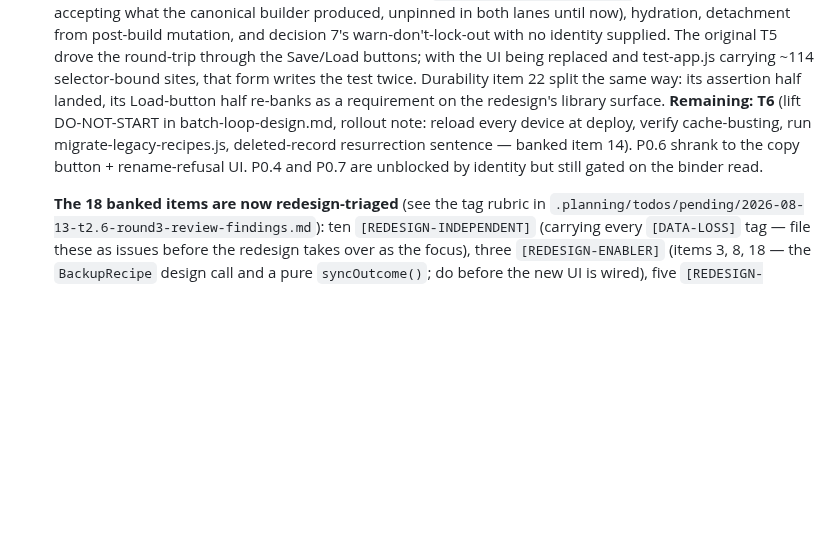
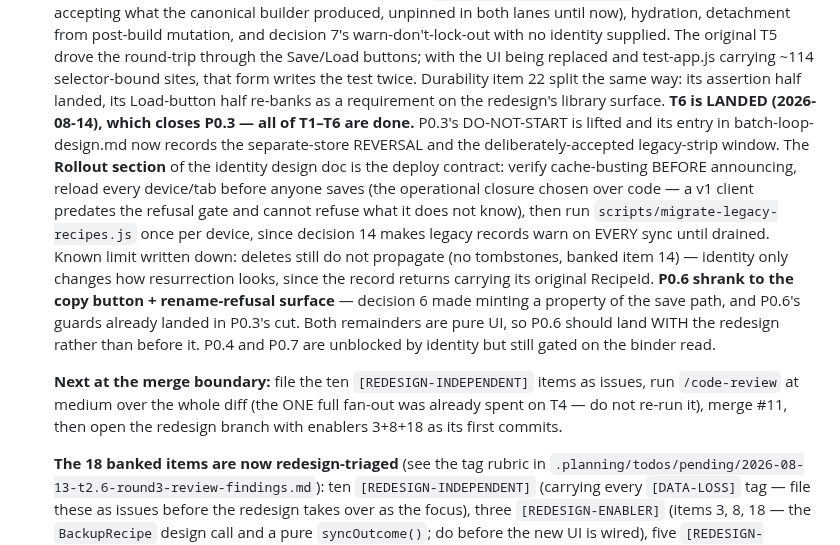
Before and after one commit to jabbermarky/icecream, a Markdown page: .planning/STATE.md, the part around the change. Rendered like a GitHub page; blank space fills up the shorter version.

```diff
--- a/.planning/STATE.md
+++ b/.planning/STATE.md
@@ -77,12 +77,28 @@ Suite green at 114 passed / 0 failed.
    writes the test twice. Durability item 22 split the same way: its
    assertion half landed, its Load-button half re-banks as a requirement
    on the redesign's library surface.
-   **Remaining: T6** (lift DO-NOT-START in
-   batch-loop-design.md, rollout note: reload every device at deploy, verify
-   cache-busting, run migrate-legacy-recipes.js, deleted-record resurrection
-   sentence — banked item 14). P0.6 shrank to the copy button +
-   rename-refusal UI. P0.4
+   **T6 is LANDED (2026-08-14), which closes P0.3 — all of T1–T6 are done.**
+   P0.3's DO-NOT-START is lifted and its entry in batch-loop-design.md now
+   records the separate-store REVERSAL and the deliberately-accepted
+   legacy-strip window. The **Rollout section** of the identity design doc is
+   the deploy contract: verify cache-busting BEFORE announcing, reload every
+   device/tab before anyone saves (the operational closure chosen over code —
+   a v1 client predates the refusal gate and cannot refuse what it does not
+   know), then run `scripts/migrate-legacy-recipes.js` once per device, since
+   decision 14 makes legacy records warn on EVERY sync until drained. Known
+   limit written down: deletes still do not propagate (no tombstones, banked
+   item 14) — identity only changes how resurrection looks, since the record
+   returns carrying its original RecipeId.
+   **P0.6 shrank to the copy button + rename-refusal surface** — decision 6
+   made minting a property of the save path, and P0.6's guards already landed
+   in P0.3's cut. Both remainders are pure UI, so P0.6 should land WITH the
+   redesign rather than before it. P0.4
    and P0.7 are unblocked by identity but still gated on the binder read.
+
+   **Next at the merge boundary:** file the ten `[REDESIGN-INDEPENDENT]` items
+   as issues, run `/code-review` at medium over the whole diff (the ONE full
+   fan-out was already spent on T4 — do not re-run it), merge #11, then open
+   the redesign branch with enablers 3+8+18 as its first commits.
 
    **The 18 banked items are now redesign-triaged** (see the tag rubric in
    `.planning/todos/pending/2026-08-13-t2.6-round3-review-findings.md`):
```
Also changed, not shown: .planning/batch-loop-design.md (+48 -32 lines), .planning/p0.3-identity-design.md (+46 -2 lines).
